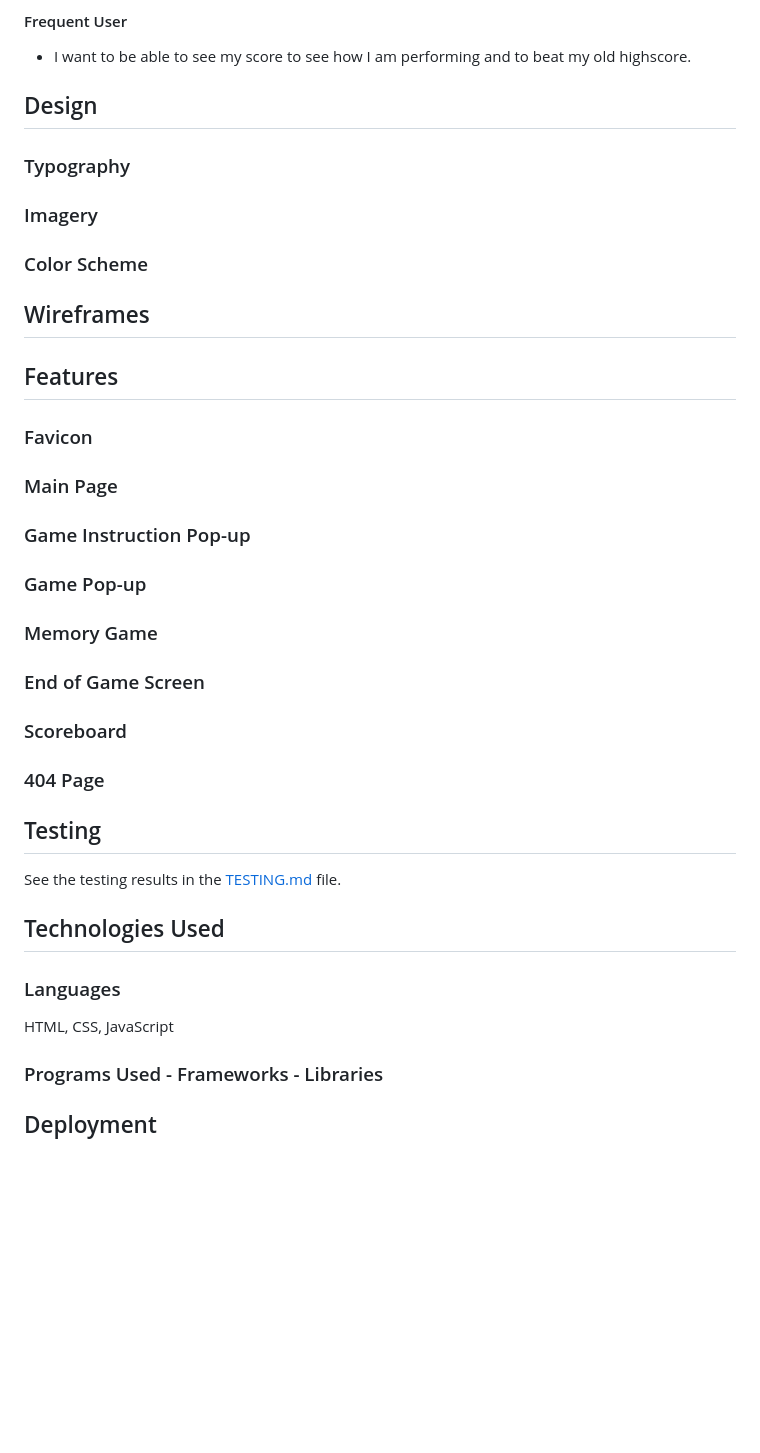
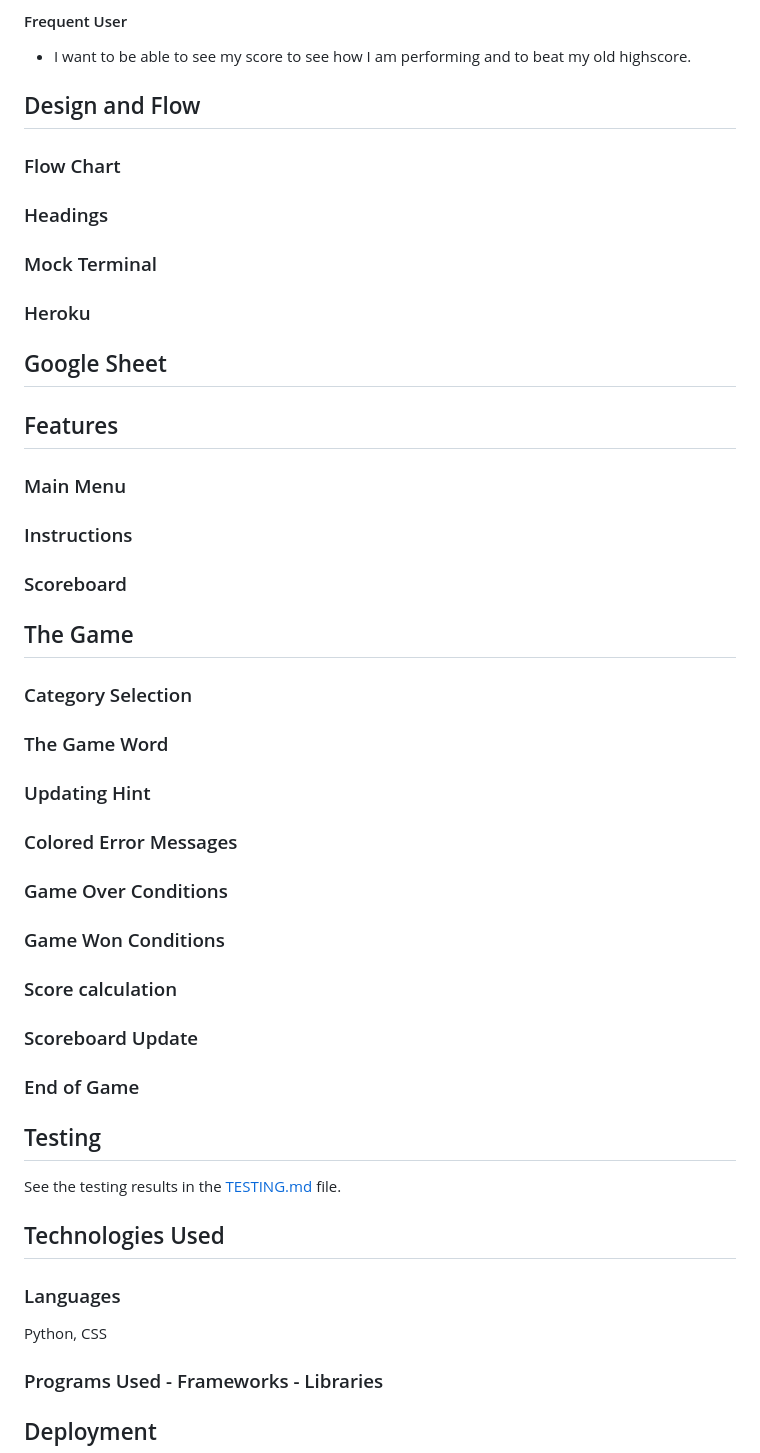
Before and after one commit to FlorianS4/Project_3, a Markdown page: README.md, the part around the change printed below. Rendered like a GitHub page; blank space fills up the shorter version.

```diff
--- a/README.md
+++ b/README.md
@@ -55,48 +61,53 @@
 #### Frequent User
 - I want to be able to see my score to see how I am performing and to beat my old highscore.
 
-## Design
-### Typography
+## Design and Flow
 
-### Imagery
+### Flow Chart
 
+### Headings
 
+### Mock Terminal
 
-### Color Scheme
+### Heroku
 
-
-## Wireframes
+## Google Sheet
 
 
 ## Features
-### Favicon
 
-### Main Page
+### Main Menu
 
-
-### Game Instruction Pop-up
-
-### Game Pop-up
-
-
-### Memory Game
-
-
-### End of Game Screen
-
+### Instructions
 
 ### Scoreboard
 
+## The Game
 
-### 404 Page
+### Category Selection
 
+### The Game Word
+
+### Updating Hint
+
+### Colored Error Messages
+
+### Game Over Conditions
+
+### Game Won Conditions
+
+### Score calculation
+
+### Scoreboard Update
+
+### End of Game
 
 ## Testing
 See the testing results in the [TESTING.md](TESTING.md) file.
 
 ## Technologies Used
 ### Languages
-HTML, CSS, JavaScript
+Python, CSS
 
 ### Programs Used - Frameworks - Libraries
 
```
Also changed, not shown: other parts of README.md (+18 -12 lines).
